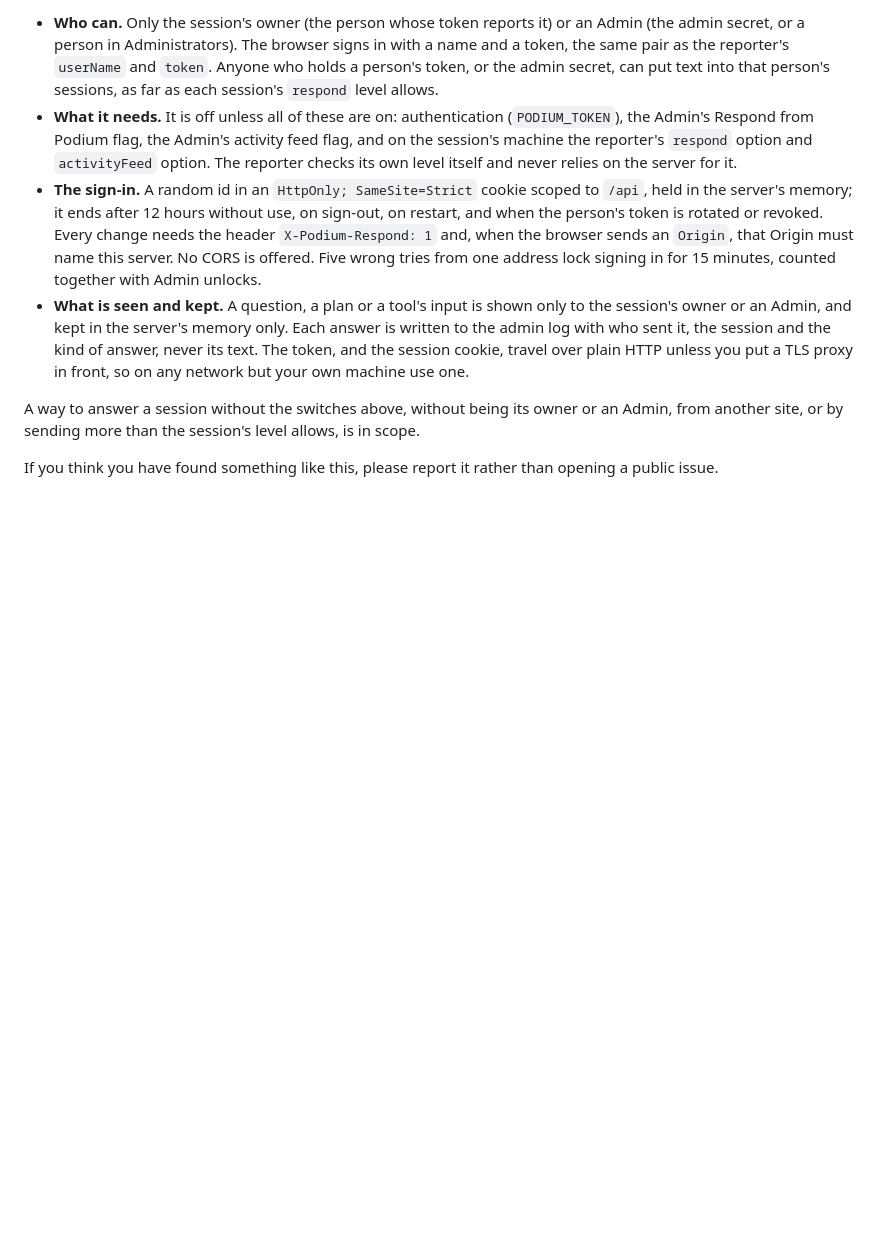
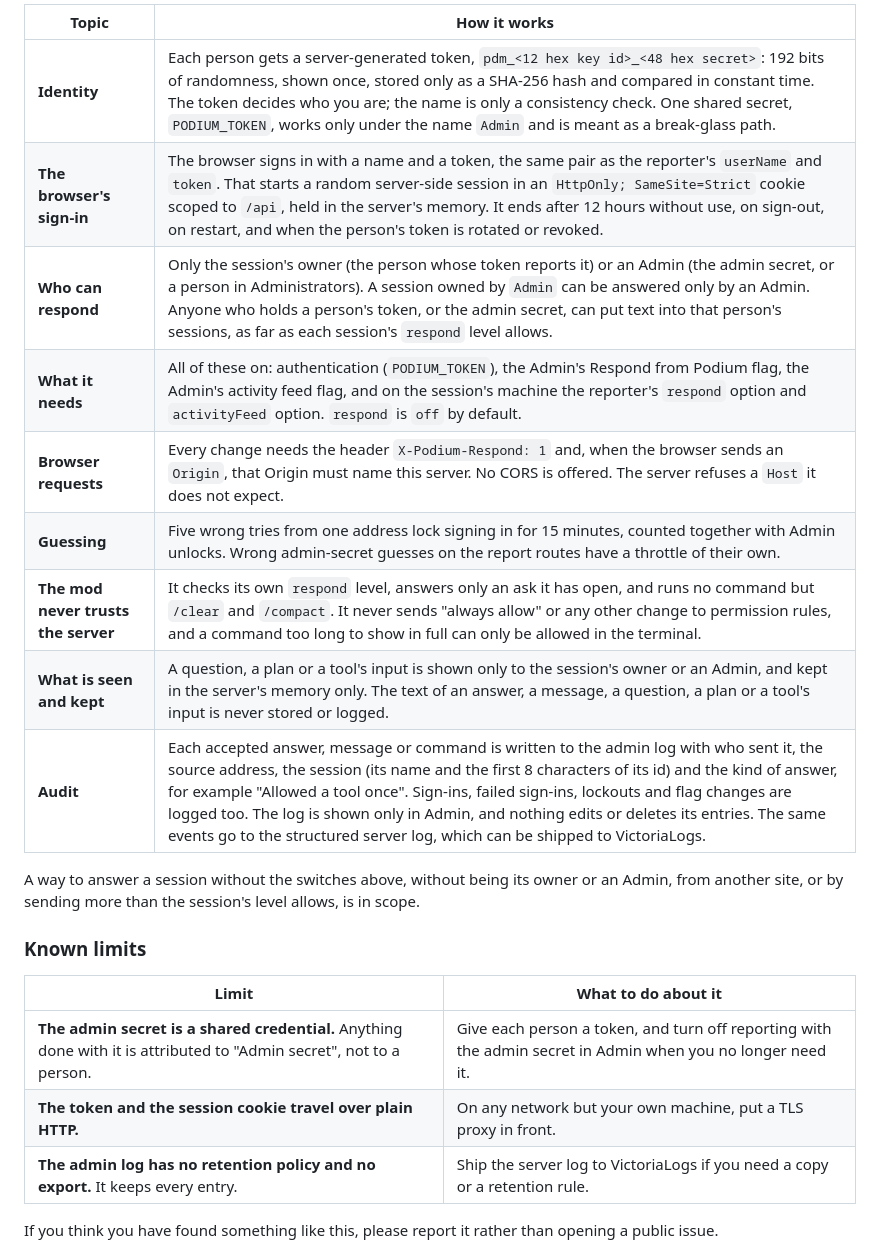
Before and after one commit to coolbnjmn/podium, a Markdown page: .github/SECURITY.md, the part around one of its changes. GitHub-like rendering; blank space fills up the shorter version.

```diff
--- a/.github/SECURITY.md
+++ b/.github/SECURITY.md
@@ -50,21 +42,25 @@ tool's permission prompt, a new message, `/clear` and `/compact`. What that expo
 
-- **Who can.** Only the session's owner (the person whose token reports it) or an Admin (the admin secret, or a
-  person in Administrators). The browser signs in with a name and a token, the same pair as the reporter's
-  `userName` and `token`. Anyone who holds a person's token, or the admin secret, can put text into that person's
-  sessions, as far as each session's `respond` level allows.
-- **What it needs.** It is off unless all of these are on: authentication (`PODIUM_TOKEN`), the Admin's Respond
-  from Podium flag, the Admin's activity feed flag, and on the session's machine the reporter's `respond` option and
-  `activityFeed` option. The reporter checks its own level itself and never relies on the server for it.
-- **The sign-in.** A random id in an `HttpOnly; SameSite=Strict` cookie scoped to `/api`, held in the
-  server's memory; it ends after 12 hours without use, on sign-out, on restart, and when the person's token is
-  rotated or revoked. Every change needs the header `X-Podium-Respond: 1` and, when the browser sends an `Origin`, that
-  Origin must name this server. No CORS is offered. Five wrong tries from one address lock signing in for 15 minutes, counted together with Admin unlocks.
-- **What is seen and kept.** A question, a plan or a tool's input is shown only to the session's owner or an Admin,
-  and kept in the server's memory only. Each answer is written to the admin log with who sent it, the session and
-  the kind of answer, never its text. The token, and the session cookie, travel over plain HTTP unless you put a TLS
-  proxy in front, so on any network but your own machine use one.
+| Topic | How it works |
+|---|---|
+| **Identity** | Each person gets a server-generated token, `pdm_<12 hex key id>_<48 hex secret>`: 192 bits of randomness, shown once, stored only as a SHA-256 hash and compared in constant time. The token decides who you are; the name is only a consistency check. One shared secret, `PODIUM_TOKEN`, works only under the name `Admin` and is meant as a break-glass path. |
+| **The browser's sign-in** | The browser signs in with a name and a token, the same pair as the reporter's `userName` and `token`. That starts a random server-side session in an `HttpOnly; SameSite=Strict` cookie scoped to `/api`, held in the server's memory. It ends after 12 hours without use, on sign-out, on restart, and when the person's token is rotated or revoked. |
+| **Who can respond** | Only the session's owner (the person whose token reports it) or an Admin (the admin secret, or a person in Administrators). A session owned by `Admin` can be answered only by an Admin. Anyone who holds a person's token, or the admin secret, can put text into that person's sessions, as far as each session's `respond` level allows. |
+| **What it needs** | All of these on: authentication (`PODIUM_TOKEN`), the Admin's Respond from Podium flag, the Admin's activity feed flag, and on the session's machine the reporter's `respond` option and `activityFeed` option. `respond` is `off` by default. |
+| **Browser requests** | Every change needs the header `X-Podium-Respond: 1` and, when the browser sends an `Origin`, that Origin must name this server. No CORS is offered. The server refuses a `Host` it does not expect. |
+| **Guessing** | Five wrong tries from one address lock signing in for 15 minutes, counted together with Admin unlocks. Wrong admin-secret guesses on the report routes have a throttle of their own. |
+| **The mod never trusts the server** | It checks its own `respond` level, answers only an ask it has open, and runs no command but `/clear` and `/compact`. It never sends "always allow" or any other change to permission rules, and a command too long to show in full can only be allowed in the terminal. |
+| **What is seen and kept** | A question, a plan or a tool's input is shown only to the session's owner or an Admin, and kept in the server's memory only. The text of an answer, a message, a question, a plan or a tool's input is never stored or logged. |
+| **Audit** | Each accepted answer, message or command is written to the admin log with who sent it, the source address, the session (its name and the first 8 characters of its id) and the kind of answer, for example "Allowed a tool once". Sign-ins, failed sign-ins, lockouts and flag changes are logged too. The log is shown only in Admin, and nothing edits or deletes its entries. The same events go to the structured server log, which can be shipped to VictoriaLogs. |
 
 A way to answer a session without the switches above, without being its owner or an Admin, from another site, or
 by sending more than the session's level allows, is in scope.
 
+### Known limits
+
+| Limit | What to do about it |
+|---|---|
+| **The admin secret is a shared credential.** Anything done with it is attributed to "Admin secret", not to a person. | Give each person a token, and turn off reporting with the admin secret in Admin when you no longer need it. |
+| **The token and the session cookie travel over plain HTTP.** | On any network but your own machine, put a TLS proxy in front. |
+| **The admin log has no retention policy and no export.** It keeps every entry. | Ship the server log to VictoriaLogs if you need a copy or a retention rule. |
+
 If you think you have found something like this, please report it rather than opening a public issue.
```
Also changed, not shown: other parts of .github/SECURITY.md (+40 -37 lines), CHANGELOG.md (+1 -0 lines).
